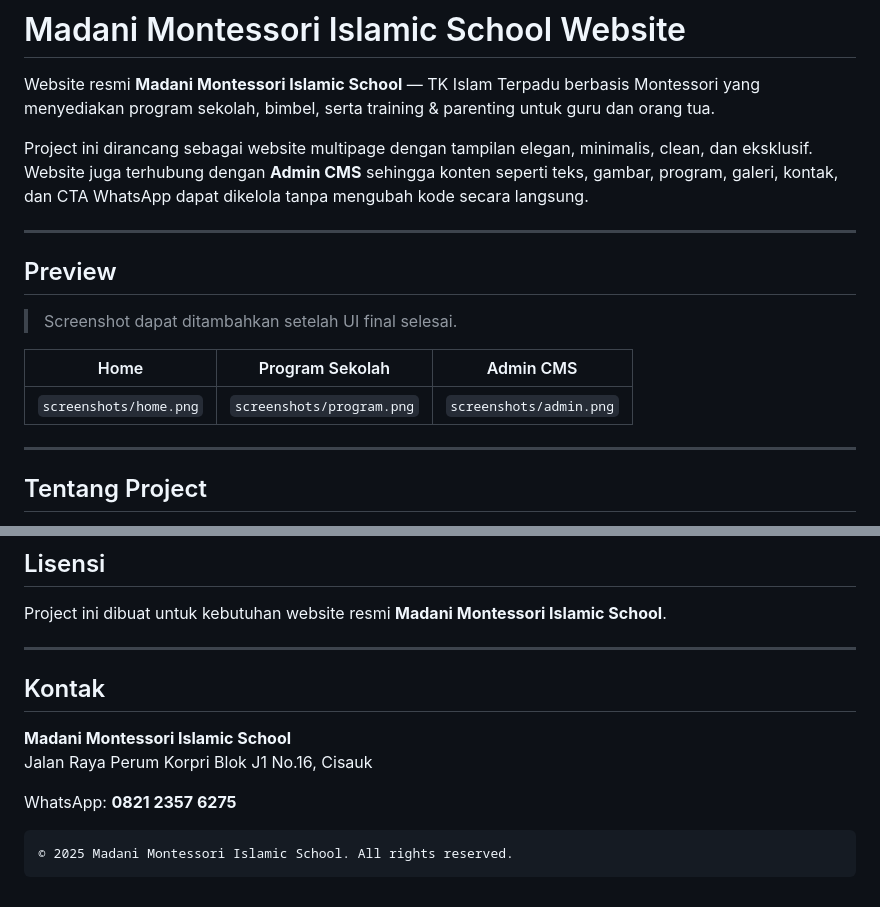
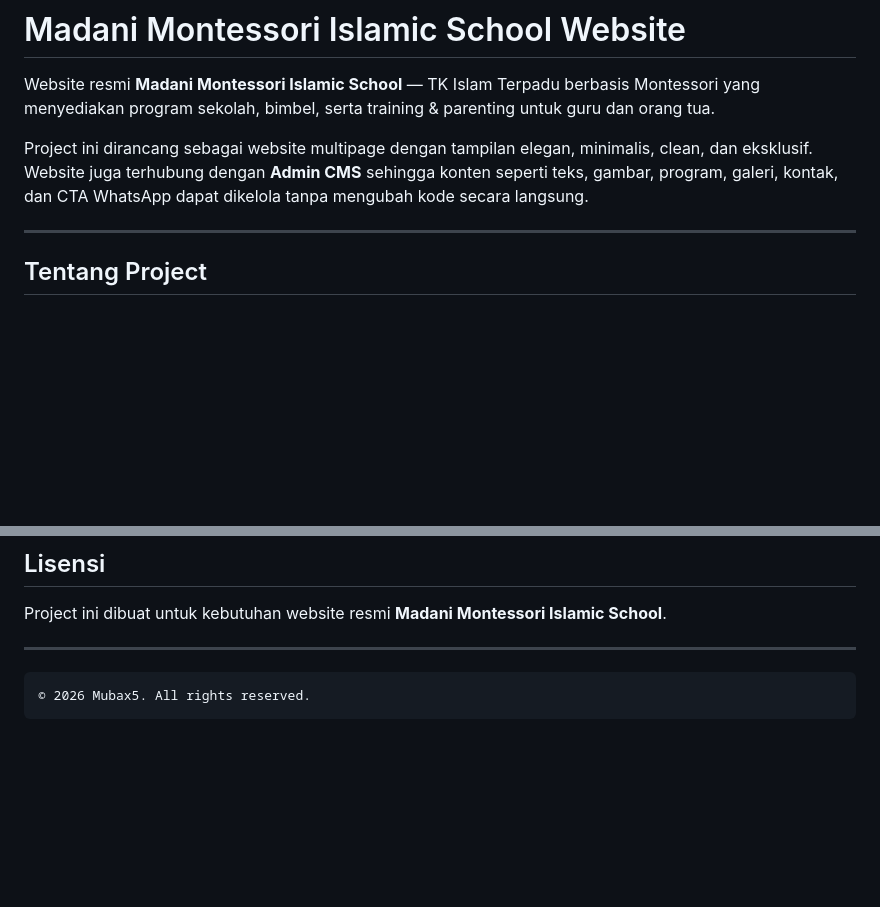
Before and after one commit to Mubax5/madani-montessori-landing-page, a Markdown page: README.md, 2 parts joined by grey strips. Drawn GitHub-style; blank space fills up the shorter version.

Commit message:
Update README by removing preview and contact info
Removed preview and contact sections from README.

````diff
--- a/README.md
+++ b/README.md
@@ -3,16 +3,6 @@
 Website resmi **Madani Montessori Islamic School** — TK Islam Terpadu berbasis Montessori yang menyediakan program sekolah, bimbel, serta training & parenting untuk guru dan orang tua.
 
 Project ini dirancang sebagai website multipage dengan tampilan elegan, minimalis, clean, dan eksklusif. Website juga terhubung dengan **Admin CMS** sehingga konten seperti teks, gambar, program, galeri, kontak, dan CTA WhatsApp dapat dikelola tanpa mengubah kode secara langsung.
-
----
-
-## Preview
-
-> Screenshot dapat ditambahkan setelah UI final selesai.
-
-| Home | Program Sekolah | Admin CMS |
-|---|---|---|
-| `screenshots/home.png` | `screenshots/program.png` | `screenshots/admin.png` |
 
 ---
 
@@ -436,13 +426,6 @@ Project ini dibuat untuk kebutuhan website resmi **Madani Montessori Islamic Sch
 
 ---
 
-## Kontak
-
-**Madani Montessori Islamic School**
-Jalan Raya Perum Korpri Blok J1 No.16, Cisauk
-
-WhatsApp: **0821 2357 6275**
-
 ```txt
-© 2025 Madani Montessori Islamic School. All rights reserved.
+© 2026 Mubax5. All rights reserved.
 ```
````
